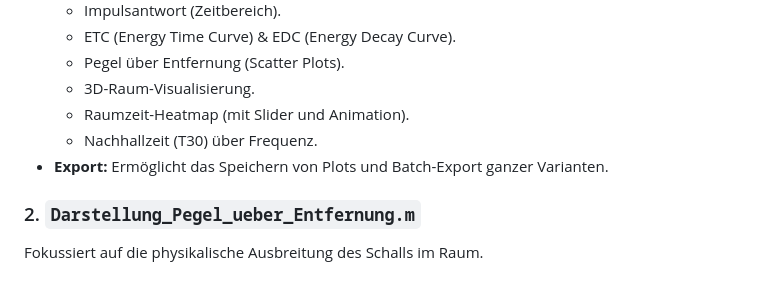
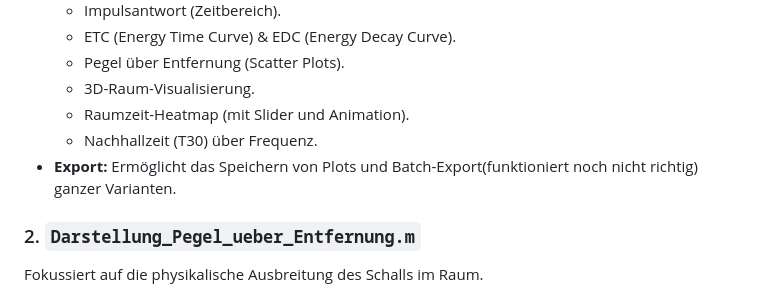
Before and after one commit to lords1m/Auswertung_IR, a Markdown page: README.md, the part around the change. GitHub-like rendering.

```diff
--- a/README.md
+++ b/README.md
@@ -52,7 +52,7 @@ Eine umfangreiche GUI zum explorativen Analysieren der Daten.
     *   3D-Raum-Visualisierung.
     *   Raumzeit-Heatmap (mit Slider und Animation).
     *   Nachhallzeit (T30) über Frequenz.
-*   **Export:** Ermöglicht das Speichern von Plots und Batch-Export ganzer Varianten.
+*   **Export:** Ermöglicht das Speichern von Plots und Batch-Export(funktioniert noch nicht richtig) ganzer Varianten.
 
 ### 2. `Darstellung_Pegel_ueber_Entfernung.m`
 Fokussiert auf die physikalische Ausbreitung des Schalls im Raum.
```
